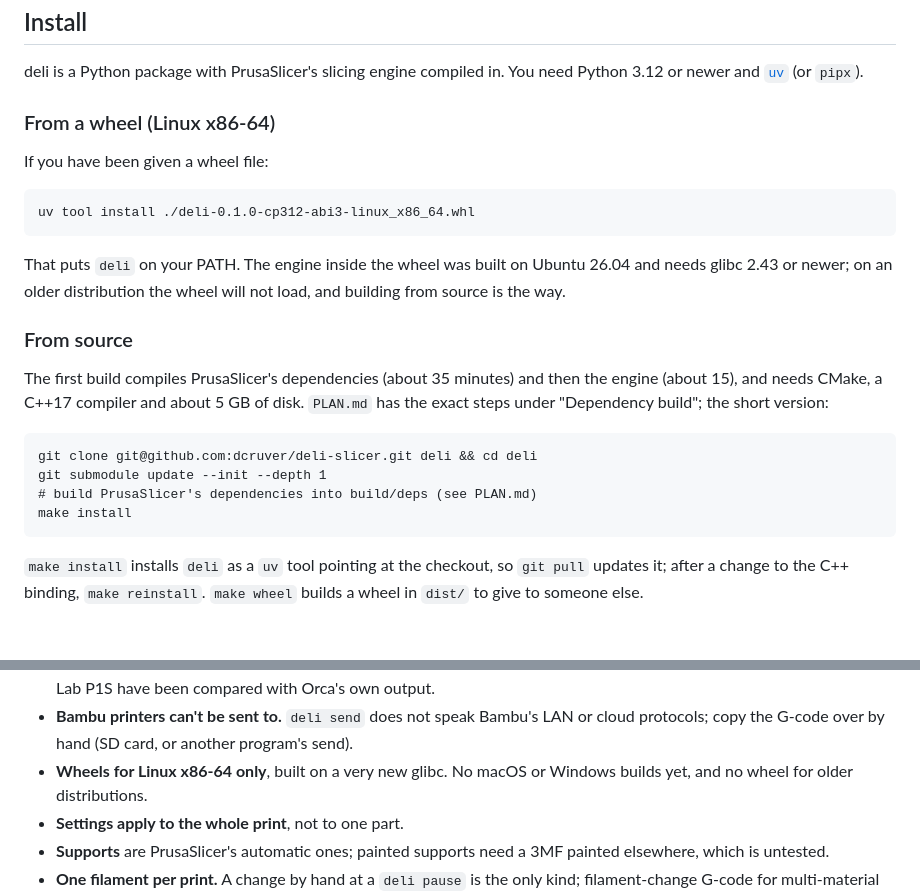
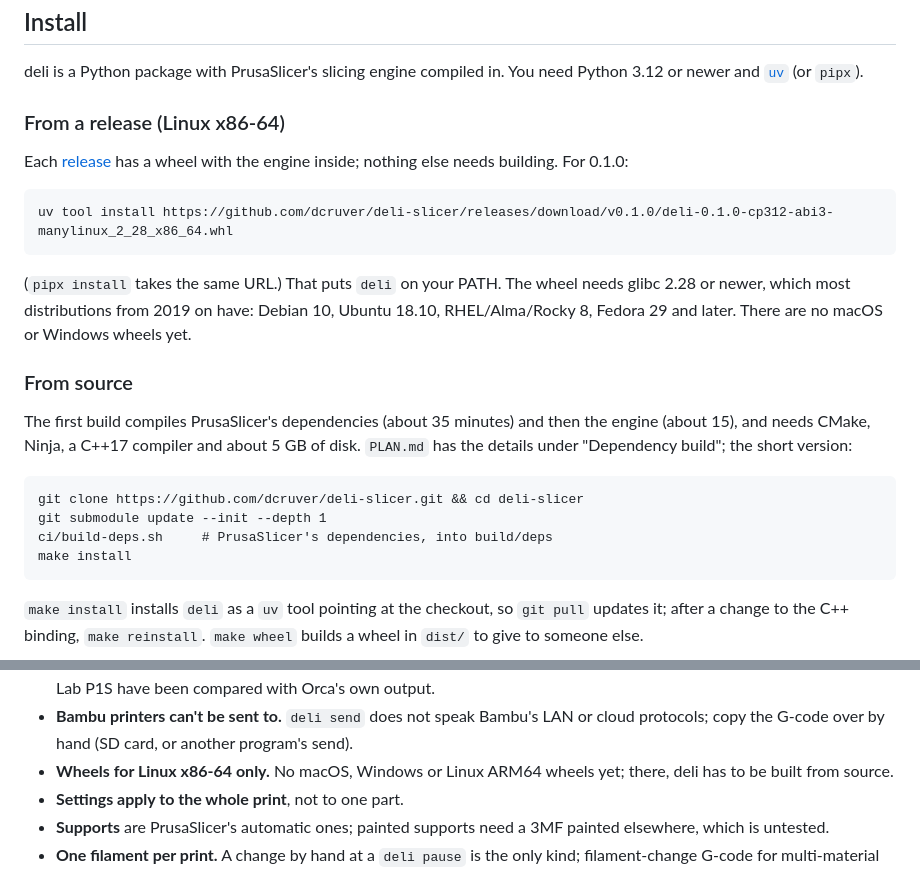
Before and after one commit to dcruver/deli-slicer, a Markdown page: README.md, 2 parts joined by grey strips. Rendered like a GitHub page; blank space fills up the shorter version.

Commit message:
README: install from a release
Co-Authored-By: Claude Opus 5.5 <noreply@anthropic.com>

````diff
--- a/README.md
+++ b/README.md
@@ -52,28 +52,29 @@ the name is not quite right, deli suggests the ones that are close.
 deli is a Python package with PrusaSlicer's slicing engine compiled in. You need
 Python 3.12 or newer and [`uv`](https://docs.astral.sh/uv/) (or `pipx`).
 
-### From a wheel (Linux x86-64)
+### From a release (Linux x86-64)
 
-If you have been given a wheel file:
+Each [release](https://github.com/dcruver/deli-slicer/releases) has a wheel with the
+engine inside; nothing else needs building. For 0.1.0:
 
 ```
-uv tool install ./deli-0.1.0-cp312-abi3-linux_x86_64.whl
+uv tool install https://github.com/dcruver/deli-slicer/releases/download/v0.1.0/deli-0.1.0-cp312-abi3-manylinux_2_28_x86_64.whl
 ```
 
-That puts `deli` on your PATH. The engine inside the wheel was built on Ubuntu 26.04
-and needs glibc 2.43 or newer; on an older distribution the wheel will not load, and
-building from source is the way.
+(`pipx install` takes the same URL.) That puts `deli` on your PATH. The wheel needs
+glibc 2.28 or newer, which most distributions from 2019 on have: Debian 10, Ubuntu
+18.10, RHEL/Alma/Rocky 8, Fedora 29 and later. There are no macOS or Windows wheels yet.
 
 ### From source
 
 The first build compiles PrusaSlicer's dependencies (about 35 minutes) and then the
-engine (about 15), and needs CMake, a C++17 compiler and about 5 GB of disk. `PLAN.md`
-has the exact steps under "Dependency build"; the short version:
+engine (about 15), and needs CMake, Ninja, a C++17 compiler and about 5 GB of disk.
+`PLAN.md` has the details under "Dependency build"; the short version:
 
 ```
-git clone git@github.com:dcruver/deli-slicer.git deli && cd deli
+git clone https://github.com/dcruver/deli-slicer.git && cd deli-slicer
 git submodule update --init --depth 1
-# build PrusaSlicer's dependencies into build/deps (see PLAN.md)
+ci/build-deps.sh     # PrusaSlicer's dependencies, into build/deps
 make install
 ```
 
@@ -303,8 +304,8 @@ Things that a user would notice, roughly in the order they matter:
   Bambu Lab P1S have been compared with Orca's own output.
 - **Bambu printers can't be sent to.** `deli send` does not speak Bambu's LAN or cloud
   protocols; copy the G-code over by hand (SD card, or another program's send).
-- **Wheels for Linux x86-64 only**, built on a very new glibc. No macOS or Windows
-  builds yet, and no wheel for older distributions.
+- **Wheels for Linux x86-64 only.** No macOS, Windows or Linux ARM64 wheels yet;
+  there, deli has to be built from source.
 - **Settings apply to the whole print**, not to one part.
 - **Supports** are PrusaSlicer's automatic ones; painted supports need a 3MF painted
   elsewhere, which is untested.
````
